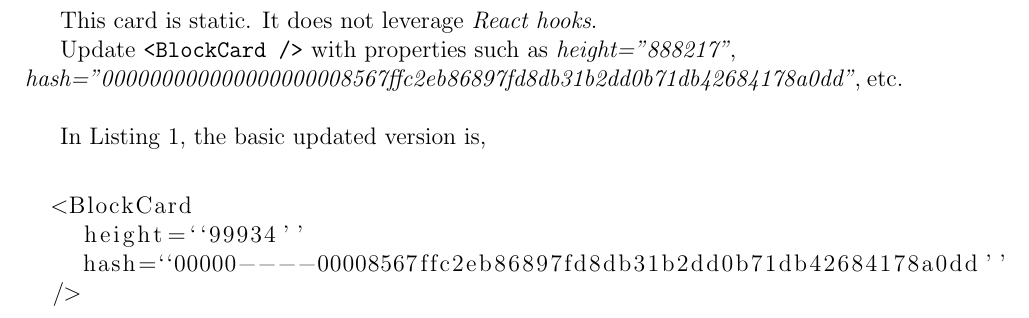
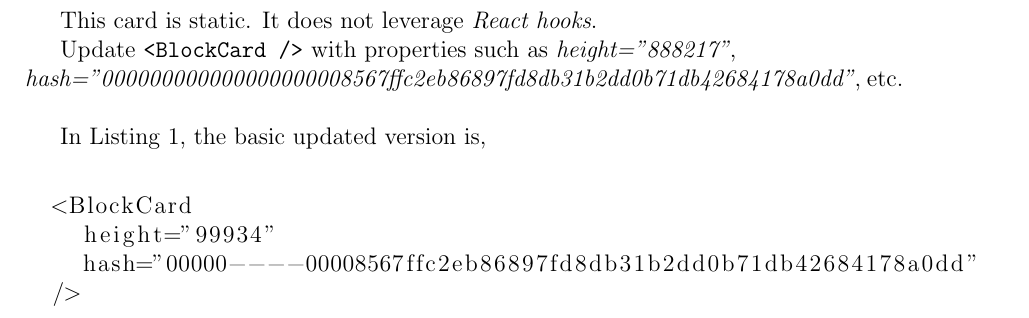
Before and after one commit to wonder-phil/Nakamoto-simulator, a LaTeX paper (docs/Card-static.tex): part of page 2 of 3, cut so that both start at the same text. Compiled offline with pdfLaTeX.

Commit message:
Add files via upload

```diff
--- a/docs/Card-static.tex
+++ b/docs/Card-static.tex
@@ -277,8 +277,8 @@ In Listing~\ref{updateApp.js}, the basic updated version is,\\
 
 \begin{lstlisting}
   <BlockCard
-    height=``99934''
-    hash=``00000----00008567ffc2eb86897fd8db31b2dd0b71db42684178a0dd''
+    height="99934"
+    hash="00000----00008567ffc2eb86897fd8db31b2dd0b71db42684178a0dd"
   />
 \end{lstlisting}
 
```
Also changed, not shown: docs/card-static.pdf.
